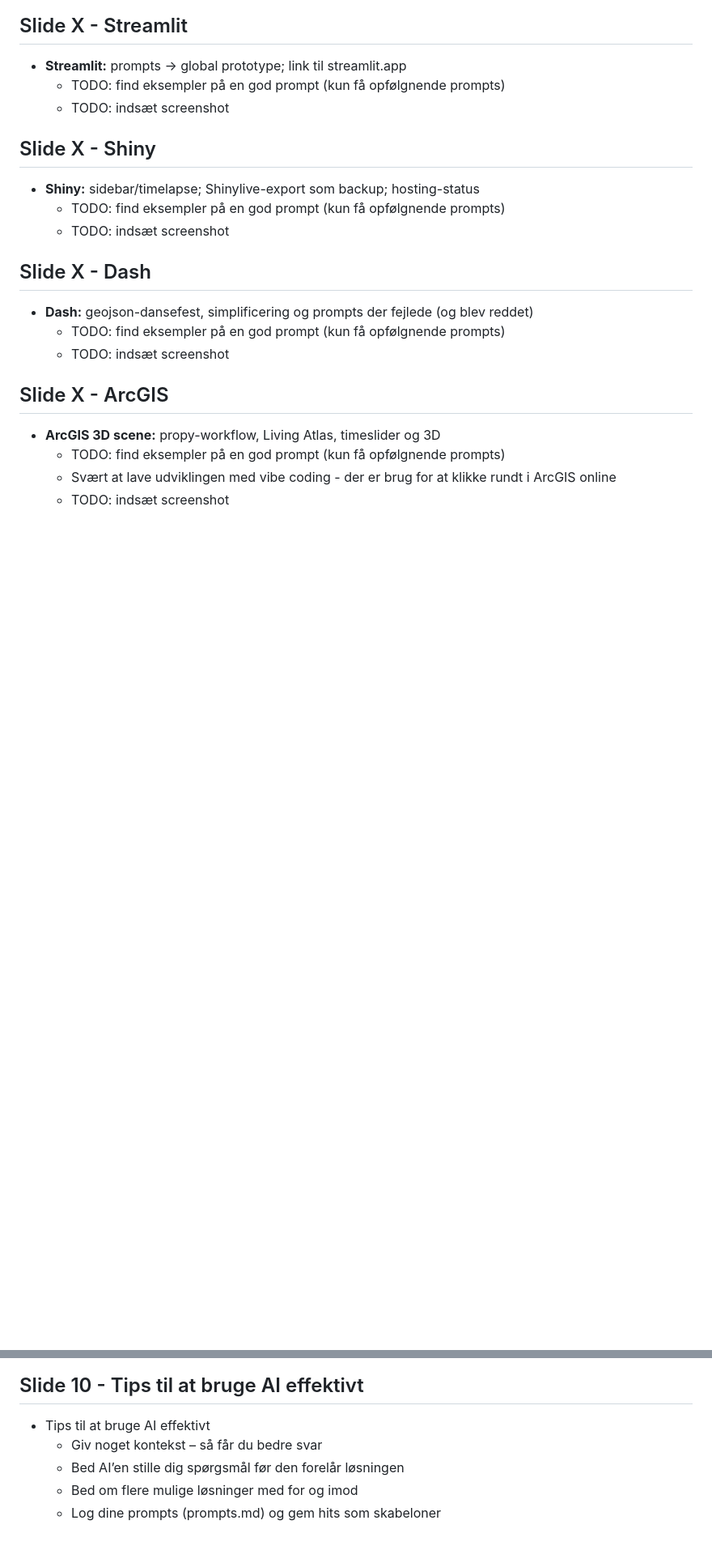
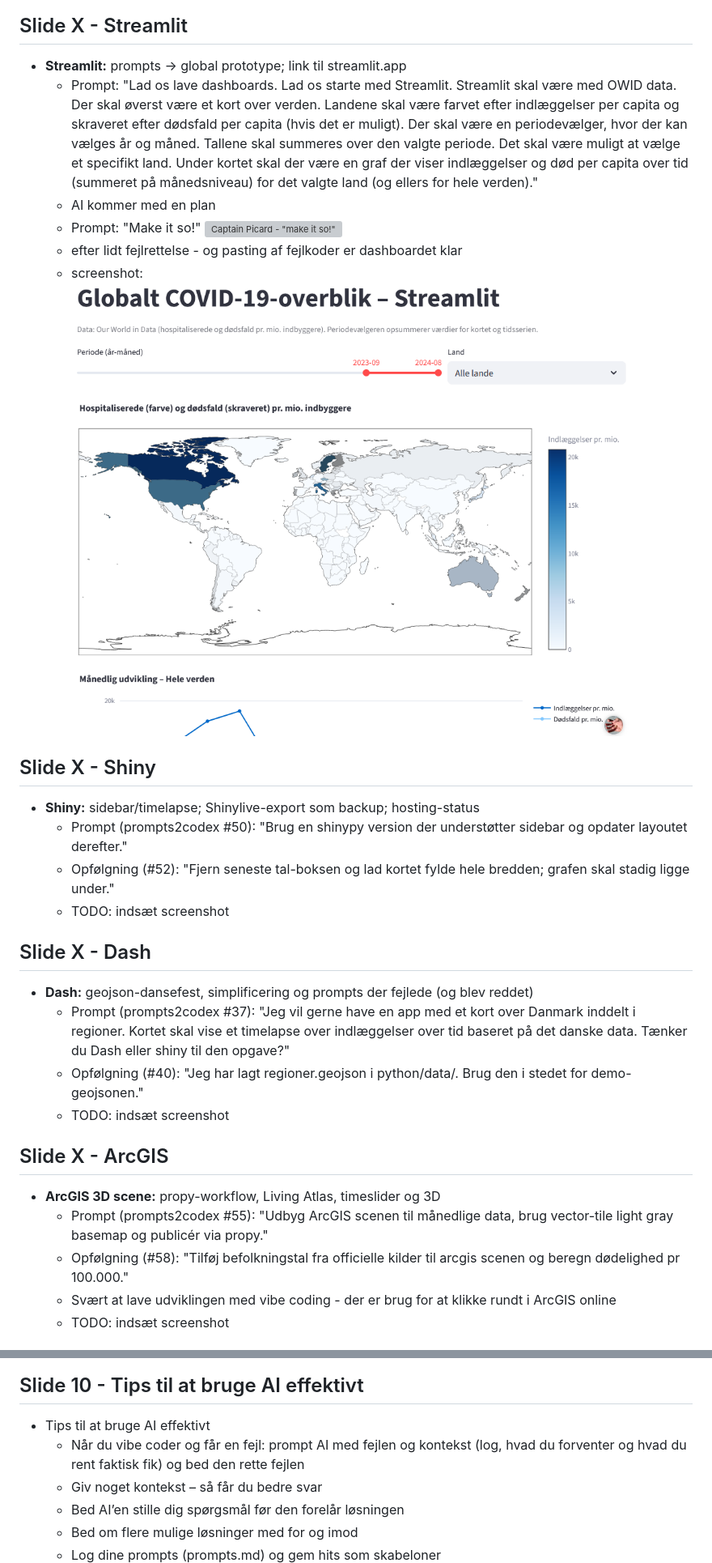
Before and after one commit to steenhulthin/vibe-coding-kortdage-2025, a Markdown page: praesentation.md, 2 parts joined by grey strips. Shown: that part at 81% size. Rendered like a GitHub page; pictures changed too: assests_praesentation/streamlit_demo.png (added); blank space fills up the shorter version; grey boxes are pictures that could not be loaded.

Commit message:
tilføj præsentation - om data og streamlit

```diff
--- a/praesentation.md
+++ b/praesentation.md
@@ -47,22 +50,28 @@
 
 ## Slide X - Streamlit
 - **Streamlit:** prompts → global prototype; link til streamlit.app
-    - TODO: find eksempler på en god prompt (kun få opfølgnende prompts)
-    - TODO: indsæt screenshot
+    - Prompt: "Lad os lave dashboards. Lad os starte med Streamlit. Streamlit skal være med OWID data. Der skal øverst være et kort over verden. Landene skal være farvet efter indlæggelser per capita og skraveret efter dødsfald per capita (hvis det er muligt). Der skal være en periodevælger, hvor der kan vælges år og måned. Tallene skal summeres over den valgte periode. Det skal være muligt at vælge et specifikt land. Under kortet skal der være en graf der viser indlæggelser og død per capita over tid (summeret på månedsniveau) for det valgte land (og ellers for hele verden)."
+    - AI kommer med en plan
+    - Prompt: "Make it so!" ![Captain Picard - "make it so!"](assests_praesentation/make-it-so-star-trek.gif)
+    - efter lidt fejlrettelse - og pasting af fejlkoder er dashboardet klar
+    - screenshot: ![Streamlit demo](assests_praesentation/streamlit_demo.png)
 
 ## Slide X - Shiny
 - **Shiny:** sidebar/timelapse; Shinylive-export som backup; hosting-status
-    - TODO: find eksempler på en god prompt (kun få opfølgnende prompts)
+    - Prompt (prompts2codex #50): "Brug en shinypy version der understøtter sidebar og opdater layoutet derefter."
+    - Opfølgning (#52): "Fjern seneste tal-boksen og lad kortet fylde hele bredden; grafen skal stadig ligge under."
     - TODO: indsæt screenshot
 
 ## Slide X - Dash
 - **Dash:** geojson-dansefest, simplificering og prompts der fejlede (og blev reddet)
-    - TODO: find eksempler på en god prompt (kun få opfølgnende prompts)
+    - Prompt (prompts2codex #37): "Jeg vil gerne have en app med et kort over Danmark inddelt i regioner. Kortet skal vise et timelapse over indlæggelser over tid baseret på det danske data. Tænker du Dash eller shiny til den opgave?"
+    - Opfølgning (#40): "Jeg har lagt regioner.geojson i python/data/. Brug den i stedet for demo-geojsonen."
     - TODO: indsæt screenshot
 
 ## Slide X - ArcGIS
 - **ArcGIS 3D scene:** propy-workflow, Living Atlas, timeslider og 3D
-    - TODO: find eksempler på en god prompt (kun få opfølgnende prompts)
+    - Prompt (prompts2codex #55): "Udbyg ArcGIS scenen til månedlige data, brug vector-tile light gray basemap og publicér via propy."
+    - Opfølgning (#58): "Tilføj befolkningstal fra officielle kilder til arcgis scenen og beregn dødelighed pr 100.000."
     - Svært at lave udviklingen med vibe coding - der er brug for at klikke rundt i ArcGIS online
     - TODO: indsæt screenshot
 
@@ -85,6 +94,7 @@
 
 ## Slide 10 - Tips til at bruge AI effektivt
 - Tips til at bruge AI effektivt
+    - Når du vibe coder og får en fejl: prompt AI med fejlen og kontekst (log, hvad du forventer og hvad du rent faktisk fik) og bed den rette fejlen
     - Giv noget kontekst – så får du bedre svar
     - Bed AI’en stille dig spørgsmål før den forelår løsningen
     - Bed om flere mulige løsninger med for og imod
```
Also changed, not shown: other parts of praesentation.md (+3 -0 lines), prompts.md (+18 -0 lines), prompts2codex.md (+1 -0 lines), assests_praesentation/shiny_demo.png (added), 1 other file.
